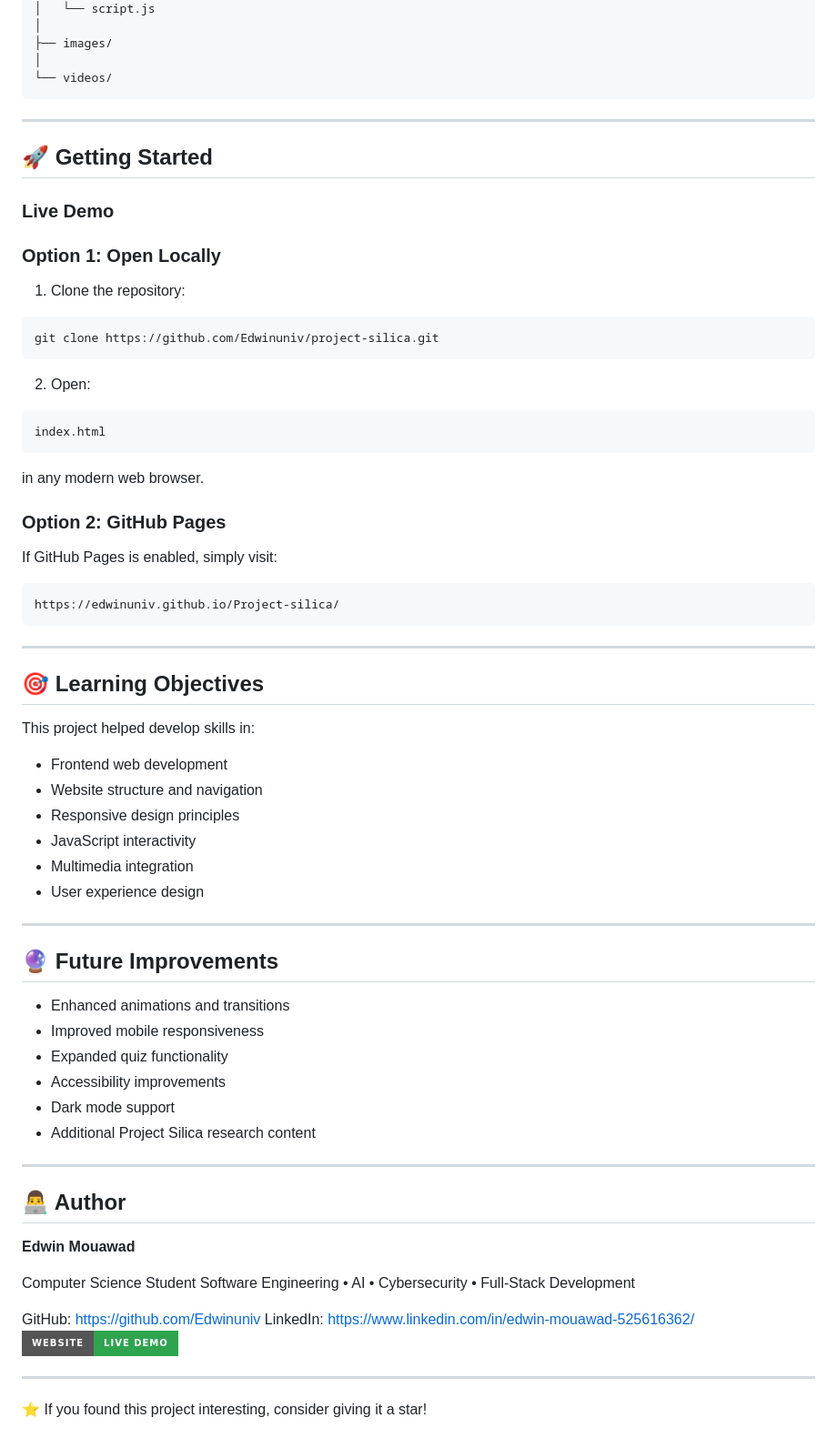
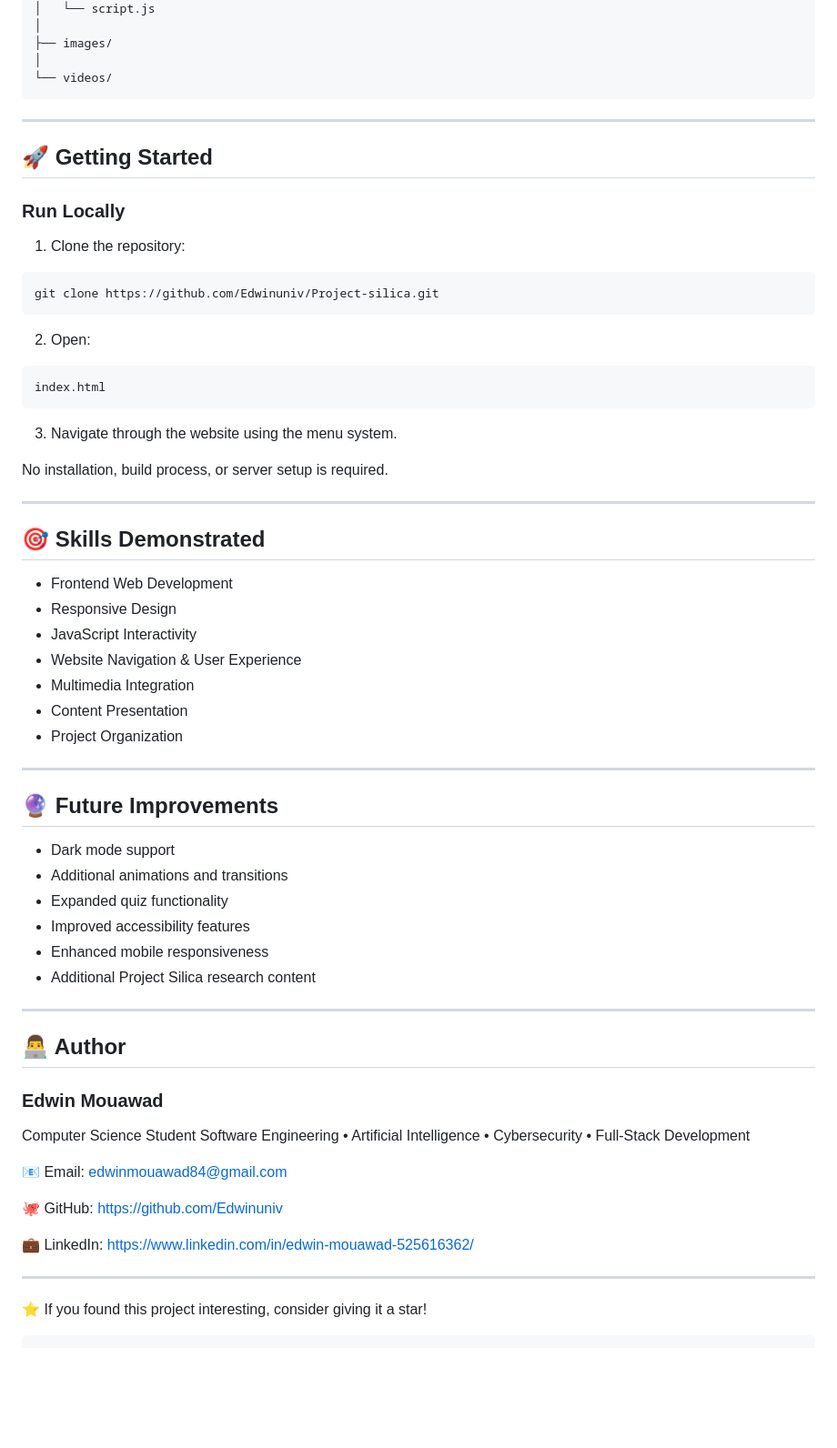
Before and after one commit to Edwinuniv/Project-silica, a Markdown page: README.md, the part around one of its changes. Shown at 91% size. GitHub-like rendering; badges without logos; blank space fills up the shorter version.

`````diff
--- a/README.md
+++ b/README.md
@@ -76,20 +94,18 @@ Project-Silica/
 ├── images/
 │
 └── videos/
-```
+````
 
 ---
 
 ## 🚀 Getting Started
 
-### Live Demo
-
-### Option 1: Open Locally
+### Run Locally
 
 1. Clone the repository:
 
 ```bash
-git clone https://github.com/Edwinuniv/project-silica.git
+git clone https://github.com/Edwinuniv/Project-silica.git
 ```
 
 2. Open:
@@ -98,53 +114,52 @@ git clone https://github.com/Edwinuniv/project-silica.git
 index.html
 ```
 
-in any modern web browser.
+3. Navigate through the website using the menu system.
 
-### Option 2: GitHub Pages
-
-If GitHub Pages is enabled, simply visit:
-
-```text
-https://edwinuniv.github.io/Project-silica/
-```
+No installation, build process, or server setup is required.
 
 ---
 
-## 🎯 Learning Objectives
+## 🎯 Skills Demonstrated
 
-This project helped develop skills in:
-
-* Frontend web development
-* Website structure and navigation
-* Responsive design principles
-* JavaScript interactivity
-* Multimedia integration
-* User experience design
+* Frontend Web Development
+* Responsive Design
+* JavaScript Interactivity
+* Website Navigation & User Experience
+* Multimedia Integration
+* Content Presentation
+* Project Organization
 
 ---
 
 ## 🔮 Future Improvements
 
-* Enhanced animations and transitions
-* Improved mobile responsiveness
+* Dark mode support
+* Additional animations and transitions
 * Expanded quiz functionality
-* Accessibility improvements
-* Dark mode support
+* Improved accessibility features
+* Enhanced mobile responsiveness
 * Additional Project Silica research content
 
 ---
 
 ## 👨‍💻 Author
 
-**Edwin Mouawad**
+### Edwin Mouawad
 
 Computer Science Student
-Software Engineering • AI • Cybersecurity • Full-Stack Development
+Software Engineering • Artificial Intelligence • Cybersecurity • Full-Stack Development
 
-GitHub: https://github.com/Edwinuniv
-LinkedIn: https://www.linkedin.com/in/edwin-mouawad-525616362/
-[![Website](https://img.shields.io/badge/Website-Live_Demo-2ea44f?style=for-the-badge)](https://edwinuniv.github.io/Project-silica/)
+📧 Email: [edwinmouawad84@gmail.com](mailto:edwinmouawad84@gmail.com)
+
+🐙 GitHub:
+https://github.com/Edwinuniv
+
+💼 LinkedIn:
+https://www.linkedin.com/in/edwin-mouawad-525616362/
 
 ---
 
 ⭐ If you found this project interesting, consider giving it a star!
+
+```
`````
Also changed, not shown: other parts of README.md (+40 -22 lines).
